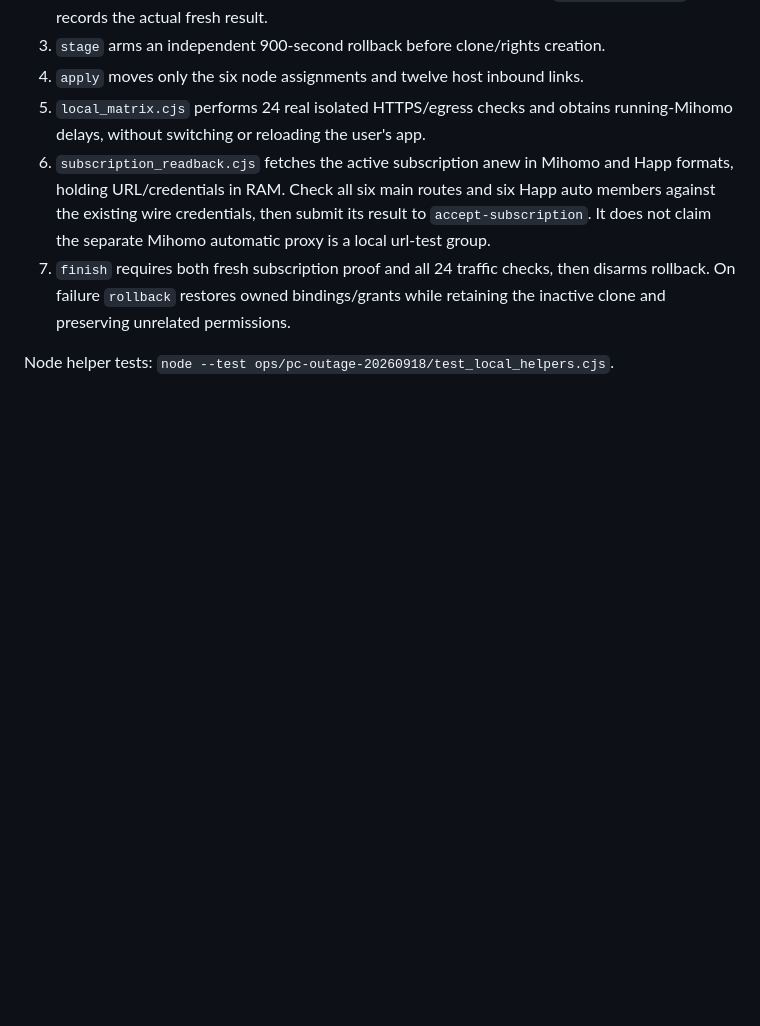
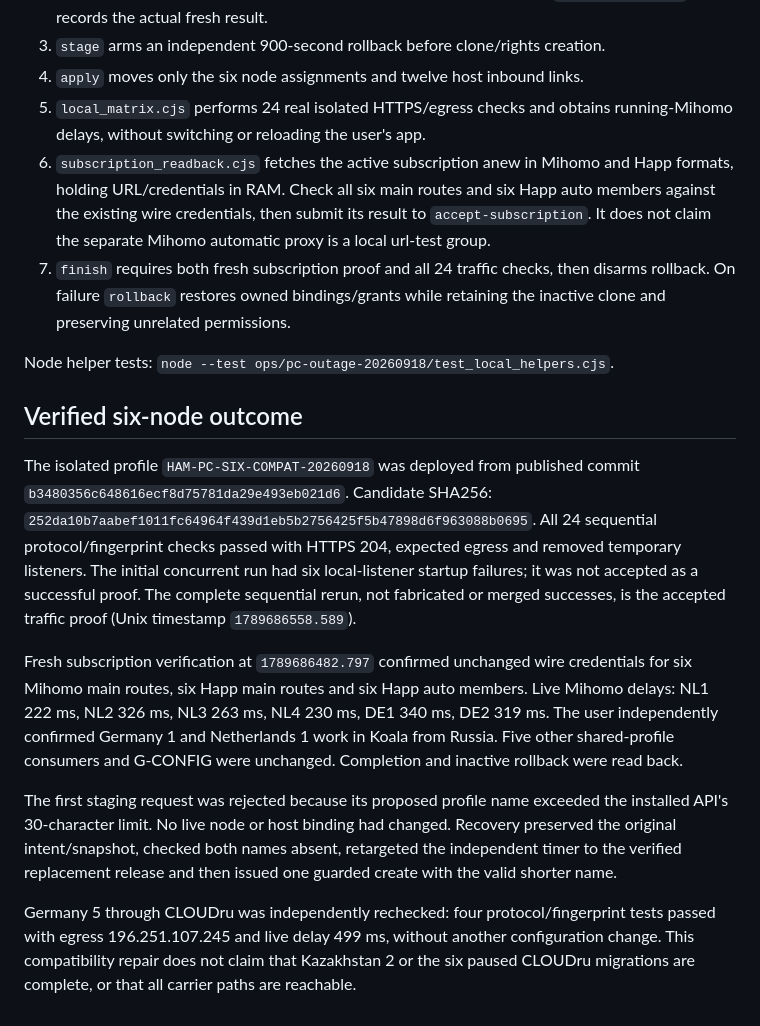
Before and after one commit to THWEDOKA/hamvpn-remnawave-theme, a Markdown page: ops/pc-outage-20260918/README.md, the part around the change. GitHub-like rendering; blank space fills up the shorter version.

Commit message:
Record verified ten-route compatibility restoration and rollback completion

```diff
--- a/ops/pc-outage-20260918/README.md
+++ b/ops/pc-outage-20260918/README.md
@@ -103,3 +103,33 @@ are preserved. This section describes the workflow, not a deployment claim.
    while retaining the inactive clone and preserving unrelated permissions.
 
 Node helper tests: `node --test ops/pc-outage-20260918/test_local_helpers.cjs`.
+
+## Verified six-node outcome
+
+The isolated profile `HAM-PC-SIX-COMPAT-20260918` was deployed from published
+commit `b3480356c648616ecf8d75781da29e493eb021d6`. Candidate SHA256:
+`252da10b7aabef1011fc64964f439d1eb5b2756425f5b47898d6f963088b0695`.
+All 24 sequential protocol/fingerprint checks passed with HTTPS 204, expected
+egress and removed temporary listeners. The initial concurrent run had six
+local-listener startup failures; it was not accepted as a successful proof.
+The complete sequential rerun, not fabricated or merged successes, is the
+accepted traffic proof (Unix timestamp `1789686558.589`).
+
+Fresh subscription verification at `1789686482.797` confirmed unchanged wire
+credentials for six Mihomo main routes, six Happ main routes and six Happ auto
+members. Live Mihomo delays: NL1 222 ms, NL2 326 ms, NL3 263 ms, NL4 230 ms,
+DE1 340 ms, DE2 319 ms. The user independently confirmed Germany 1 and
+Netherlands 1 work in Koala from Russia. Five other shared-profile consumers
+and G-CONFIG were unchanged. Completion and inactive rollback were read back.
+
+The first staging request was rejected because its proposed profile name
+exceeded the installed API's 30-character limit. No live node or host binding
+had changed. Recovery preserved the original intent/snapshot, checked both
+names absent, retargeted the independent timer to the verified replacement
+release and then issued one guarded create with the valid shorter name.
+
+Germany 5 through CLOUDru was independently rechecked: four protocol/fingerprint
+tests passed with egress 196.251.107.245 and live delay 499 ms, without another
+configuration change. This compatibility repair does not claim that Kazakhstan
+2 or the six paused CLOUDru migrations are complete, or that all carrier paths
+are reachable.
```
